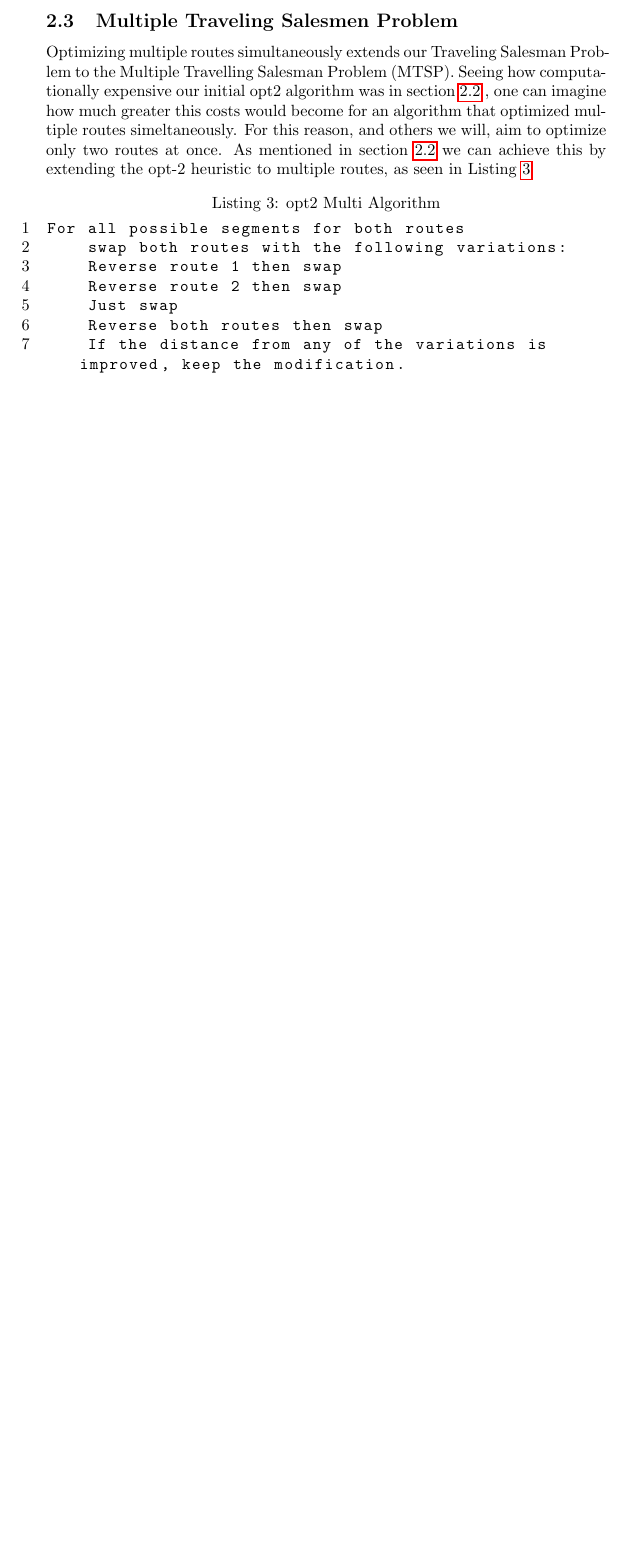
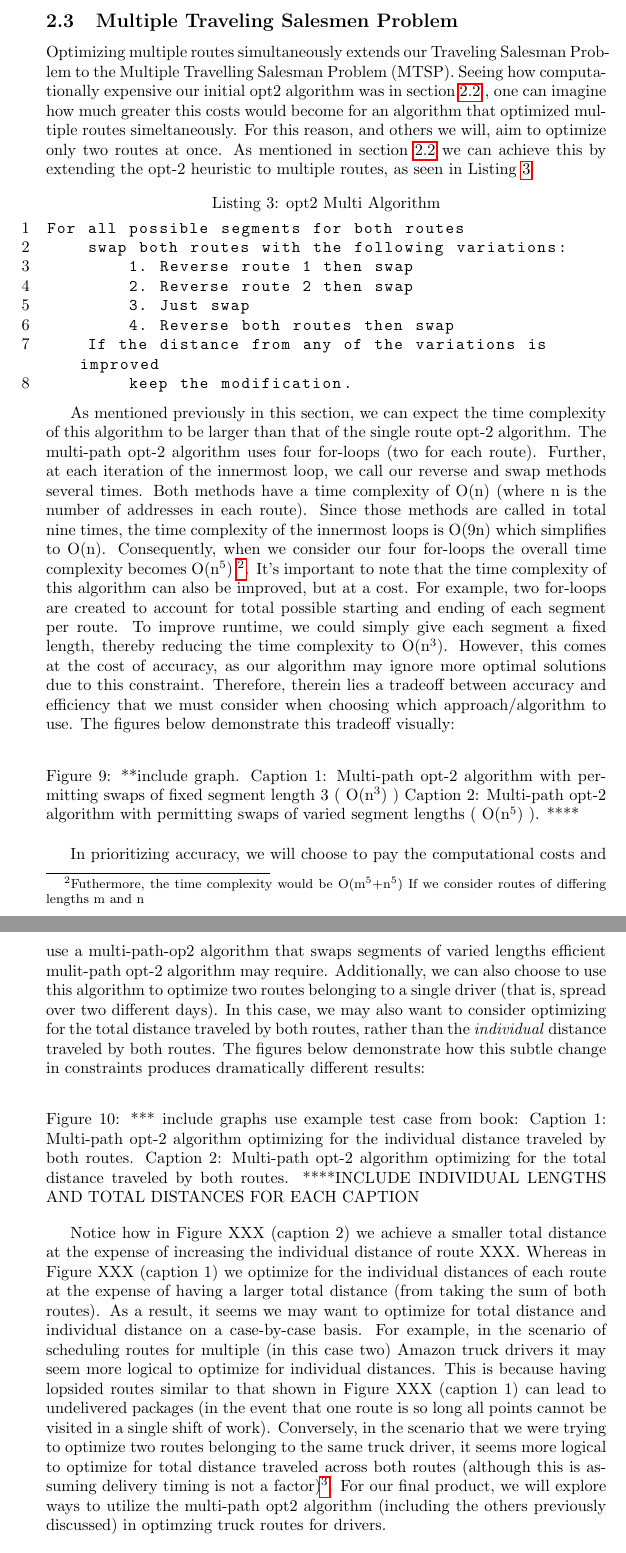
Before and after one commit to Kelach/Amazon_Delivery_Truck_Simulation, a LaTeX paper (Report/Report.tex): part of page 7 of 9 before the commit and two parts of pages 7 and 8 of 10 after it, the two joined at a grey line, cut so that both start at the same text, the shorter picture padded with empty space. Compiled offline with pdfLaTeX.

Commit message:
section 2.3 & 2.4 draft complete

```diff
--- a/Report/Report.tex
+++ b/Report/Report.tex
@@ -332,13 +332,60 @@ Route Route::opt2(){
     ]
 For all possible segments for both routes
     swap both routes with the following variations:
-    Reverse route 1 then swap
-    Reverse route 2 then swap
-    Just swap
-    Reverse both routes then swap
-    If the distance from any of the variations is improved, keep the modification.\end{lstlisting}
+        1. Reverse route 1 then swap
+        2. Reverse route 2 then swap
+        3. Just swap
+        4. Reverse both routes then swap
+    If the distance from any of the variations is improved
+        keep the modification.\end{lstlisting}
 
 
+    As mentioned previously in this section,
+    we can expect the time complexity of this algorithm
+    to be larger than that of the single route opt-2 algorithm.
+    The multi-path opt-2 algorithm uses four for-loops
+    (two for each route). Further, at each iteration
+    of the innermost loop, we call our reverse and swap
+    methods several times. Both methods have a time
+     complexity of O(n) (where n is the number of
+     addresses in each route). Since those methods
+     are called in total nine times, the time complexity
+     of the innermost loops is O(9n) which simplifies to O(n).
+     Consequently, when we consider our four for-loops
+     the overall time complexity becomes O(n\textsuperscript5)
+     \footnote{Futhermore, the time complexity would be
+     O(m\textsuperscript5+n\textsuperscript5) If we consider
+     routes of differing lengths m and n}. It’s important to
+     note that the time complexity of this algorithm
+     can also be improved, but at a cost. For example,
+     two for-loops are created to account for total
+     possible starting and ending of each segment per
+     route. To improve runtime, we could simply give
+     each segment a fixed length, thereby reducing
+     the time complexity to O(n\textsuperscript3). However,
+     this comes at the cost of accuracy, as our algorithm
+     may ignore more optimal solutions due to this constraint.
+     Therefore, therein lies a tradeoff between accuracy and
+     efficiency that we must consider when choosing which
+     approach/algorithm to use. The figures below demonstrate
+     this tradeoff visually:
+     \begin{figure}[h]
+        \caption{**include graph. Caption 1: Multi-path opt-2 algorithm with permitting swaps of fixed segment length 3 ( O(n\textsuperscript3) )
+        Caption 2: Multi-path opt-2 algorithm with permitting swaps of varied segment lengths ( O(n\textsuperscript5) ). ****
+        }
+    \end{figure}
+
+    In prioritizing accuracy, we will choose to pay the computational costs and use a multi-path-op2 algorithm that swaps segments of varied lengths efficient mulit-path opt-2 algorithm may require. Additionally, we can also choose to use this algorithm to optimize two routes belonging to a single driver (that is, spread over two different days). In this case, we may also want to consider optimizing for the total distance traveled by both routes, rather than the \emph{individual} distance traveled by both routes. The figures below demonstrate how this subtle change in constraints produces dramatically different results:
+    \begin{figure}[h]
+        \caption{*** include graphs use example test case from book:
+        Caption 1: Multi-path opt-2 algorithm optimizing for the individual distance traveled by both routes.
+        Caption 2: Multi-path opt-2 algorithm optimizing for the total distance traveled by both routes.
+        ****INCLUDE INDIVIDUAL LENGTHS  AND TOTAL DISTANCES FOR EACH CAPTION
+        }
+    \end{figure}
+
+    Notice how in Figure XXX (caption 2) we achieve a smaller total distance at the expense of increasing the individual distance of route XXX. Whereas in Figure XXX (caption 1) we optimize for the individual distances of each route at the expense of having a larger total distance (from taking the sum of both routes). As a result, it seems we may want to optimize for total distance and individual distance on a case-by-case basis. For example, in the scenario of scheduling routes for multiple (in this case two) Amazon truck drivers it may seem more logical to optimize for individual distances. This is because having lopsided routes similar to that shown in Figure XXX (caption 1) can lead to undelivered packages (in the event that one route is so long all points cannot be visited in a single shift of work). Conversely, in the scenario that we were trying to optimize two routes belonging to the same truck driver, it seems more logical to optimize for total distance traveled across both routes (although this is assuming delivery timing is not a factor)\footnote{this is because swapping segments containing different delivery times would lead to some packages being delivered early while others being delivered too late. We don't mind early deliveries, but late deliveries are unacceptable}. For our final product, we will explore ways to utilize the multi-path opt2 algorithm (including the others previously discussed) in optimzing truck routes for drivers.
+    \newline{}\newline{}
     Talk about how swap algorithm works. Figure \ref{figure:swapdemo} provides a simple example of how this algorithm improves the total distance. (Now prove it with data! What are the distances before and after?) ALSO: Talk about how the gray and black Addresses are symmetrical, but the trucks take different Routes. Is this okay, or does one or both of them need to go through greedy/opt2???
 
     \begin{figure}[h]
```
Also changed, not shown: Report/Report.pdf.
